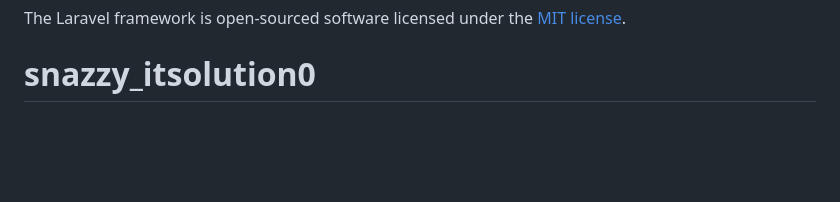
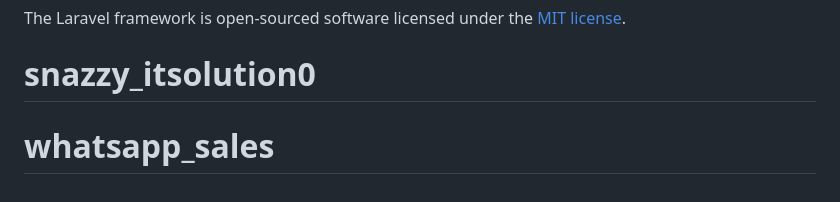
Before and after one commit to Laxman-Rajpurohit-coder/test_2, a Markdown page: README.md, the part around the change. GitHub-like rendering; blank space fills up the shorter version.

Commit message:
whatsapp _saas

```diff
--- a/README.md
+++ b/README.md
@@ -58,3 +58,4 @@ If you discover a security vulnerability within Laravel, please send an e-mail t
 
 The Laravel framework is open-sourced software licensed under the [MIT license](https://opensource.org/licenses/MIT).
 # snazzy_itsolution0
+# whatsapp_sales
```
